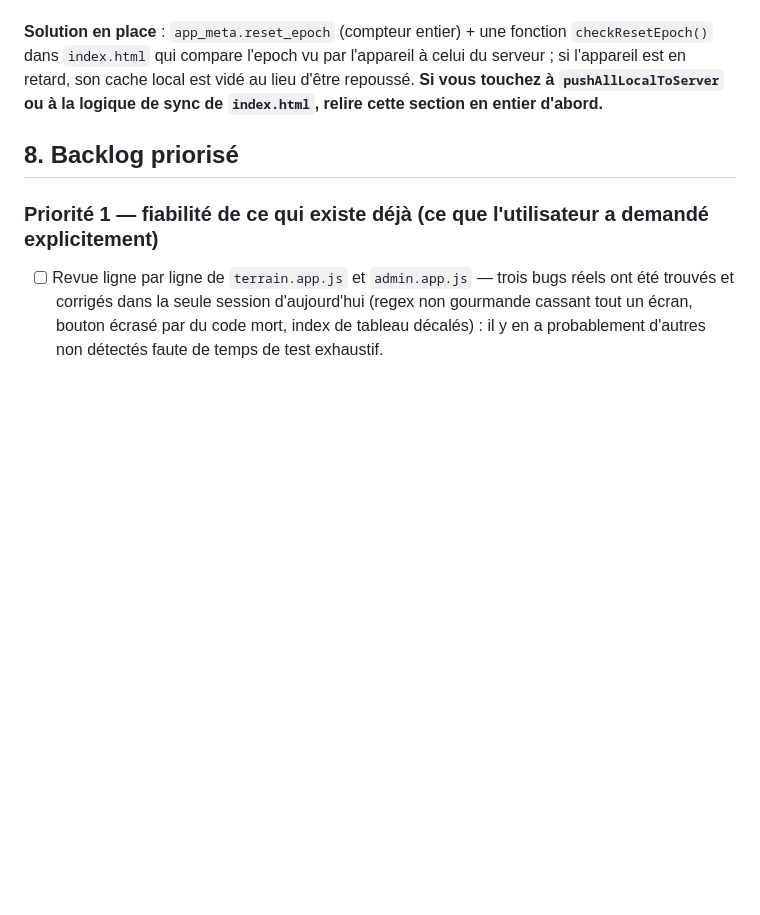
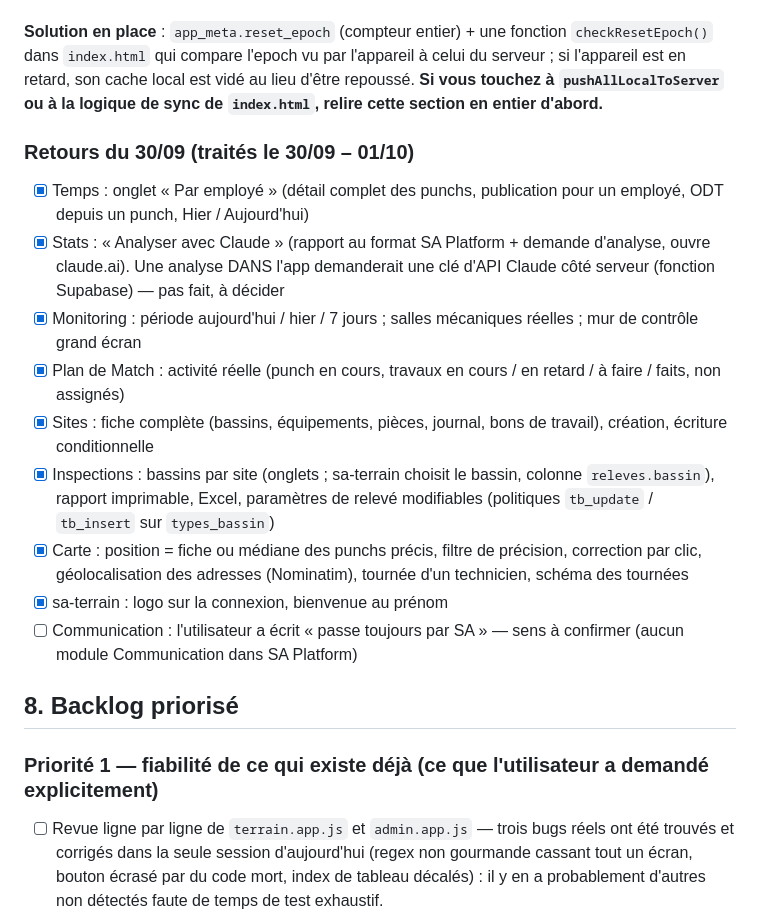
Before and after one commit to cww-soucy/sa-platform, a Markdown page: docs/HANDOFF-CLAUDE-CODE.md, the part around the change. Rendered like a GitHub page; blank space fills up the shorter version.

Commit message:
Passation : retours du 30/09
Co-Authored-By: Claude Opus 5.5 <noreply@anthropic.com>
Claude-Session: https://claude.ai/code/session_01MtEvnCRqba2a8pDW1pTr4a

```diff
--- a/docs/HANDOFF-CLAUDE-CODE.md
+++ b/docs/HANDOFF-CLAUDE-CODE.md
@@ -88,6 +88,17 @@ Une longue session de débogage a eu lieu ce matin : des doublons de WO/tâches
 
 **Solution en place** : `app_meta.reset_epoch` (compteur entier) + une fonction `checkResetEpoch()` dans `index.html` qui compare l'epoch vu par l'appareil à celui du serveur ; si l'appareil est en retard, son cache local est vidé au lieu d'être repoussé. **Si vous touchez à `pushAllLocalToServer` ou à la logique de sync de `index.html`, relire cette section en entier d'abord.**
 
+### Retours du 30/09 (traités le 30/09 – 01/10)
+- [x] Temps : onglet « Par employé » (détail complet des punchs, publication pour un employé, ODT depuis un punch, Hier / Aujourd'hui)
+- [x] Stats : « Analyser avec Claude » (rapport au format SA Platform + demande d'analyse, ouvre claude.ai). Une analyse DANS l'app demanderait une clé d'API Claude côté serveur (fonction Supabase) — pas fait, à décider
+- [x] Monitoring : période aujourd'hui / hier / 7 jours ; salles mécaniques réelles ; mur de contrôle grand écran
+- [x] Plan de Match : activité réelle (punch en cours, travaux en cours / en retard / à faire / faits, non assignés)
+- [x] Sites : fiche complète (bassins, équipements, pièces, journal, bons de travail), création, écriture conditionnelle
+- [x] Inspections : bassins par site (onglets ; sa-terrain choisit le bassin, colonne `releves.bassin`), rapport imprimable, Excel, paramètres de relevé modifiables (politiques `tb_update` / `tb_insert` sur `types_bassin`)
+- [x] Carte : position = fiche ou médiane des punchs précis, filtre de précision, correction par clic, géolocalisation des adresses (Nominatim), tournée d'un technicien, schéma des tournées
+- [x] sa-terrain : logo sur la connexion, bienvenue au prénom
+- [ ] Communication : l'utilisateur a écrit « passe toujours par SA » — sens à confirmer (aucun module Communication dans SA Platform)
+
 ## 8. Backlog priorisé
 
 ### Priorité 1 — fiabilité de ce qui existe déjà (ce que l'utilisateur a demandé explicitement)
```
